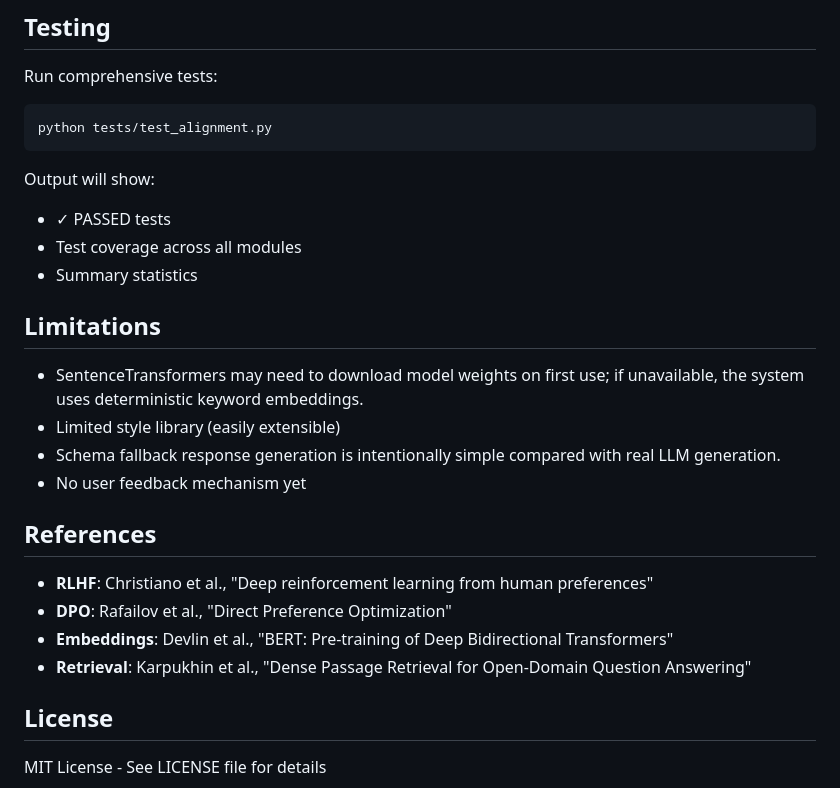
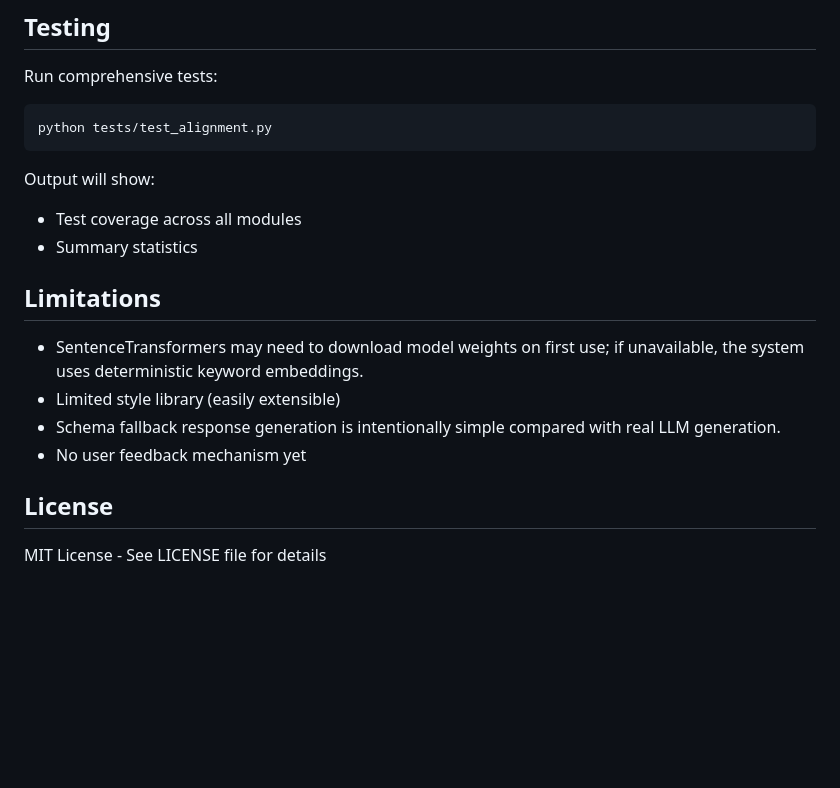
Before and after one commit to Mmdabb/zero-shot-alignment-via-retrieval, a Markdown page: README.md, the part around the change. GitHub-like rendering; blank space fills up the shorter version.

````diff
--- a/README.md
+++ b/README.md
@@ -452,7 +452,6 @@ python tests/test_alignment.py
 ```
 
 Output will show:
-- ✓ PASSED tests
 - Test coverage across all modules
 - Summary statistics
 
@@ -463,12 +462,6 @@ Output will show:
 - Schema fallback response generation is intentionally simple compared with real LLM generation.
 - No user feedback mechanism yet
 
-## References
-
-- **RLHF**: Christiano et al., "Deep reinforcement learning from human preferences"
-- **DPO**: Rafailov et al., "Direct Preference Optimization"
-- **Embeddings**: Devlin et al., "BERT: Pre-training of Deep Bidirectional Transformers"
-- **Retrieval**: Karpukhin et al., "Dense Passage Retrieval for Open-Domain Question Answering"
 
 ## License
 
````
